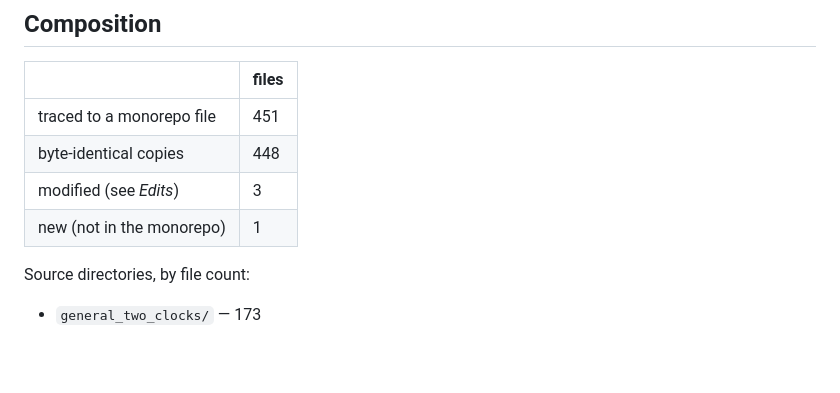
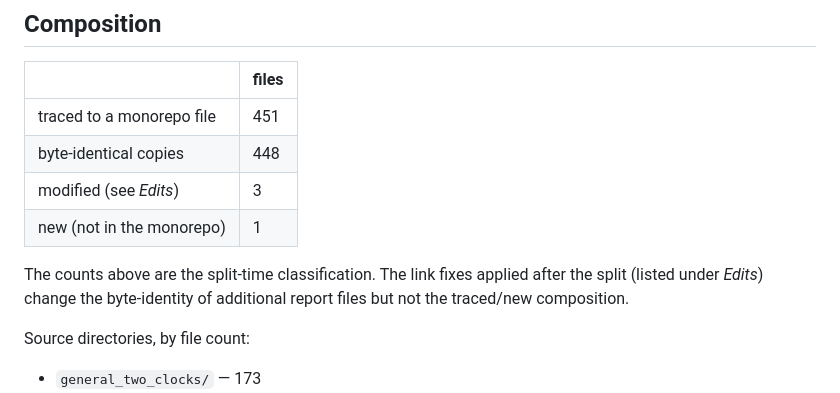
Before and after one commit to abdh0saifelden2-debug/K1-two-clocks-theory, a Markdown page: AUDIT.md, the part around the change. GitHub-like rendering; blank space fills up the shorter version.

Commit message:
Label composition counts as split-time snapshot in AUDIT (#2)
Co-authored-by: Your Name <your-email@example.com>

```diff
--- a/AUDIT.md
+++ b/AUDIT.md
@@ -16,6 +16,8 @@ Source: `general_two_clocks/**` (theory + closure + observations + its 81-test s
 | byte-identical copies | 448 |
 | modified (see *Edits*) | 3 |
 | new (not in the monorepo) | 1 |
+
+The counts above are the split-time classification. The link fixes applied after the split (listed under *Edits*) change the byte-identity of additional report files but not the traced/new composition.
 
 Source directories, by file count:
 
```
